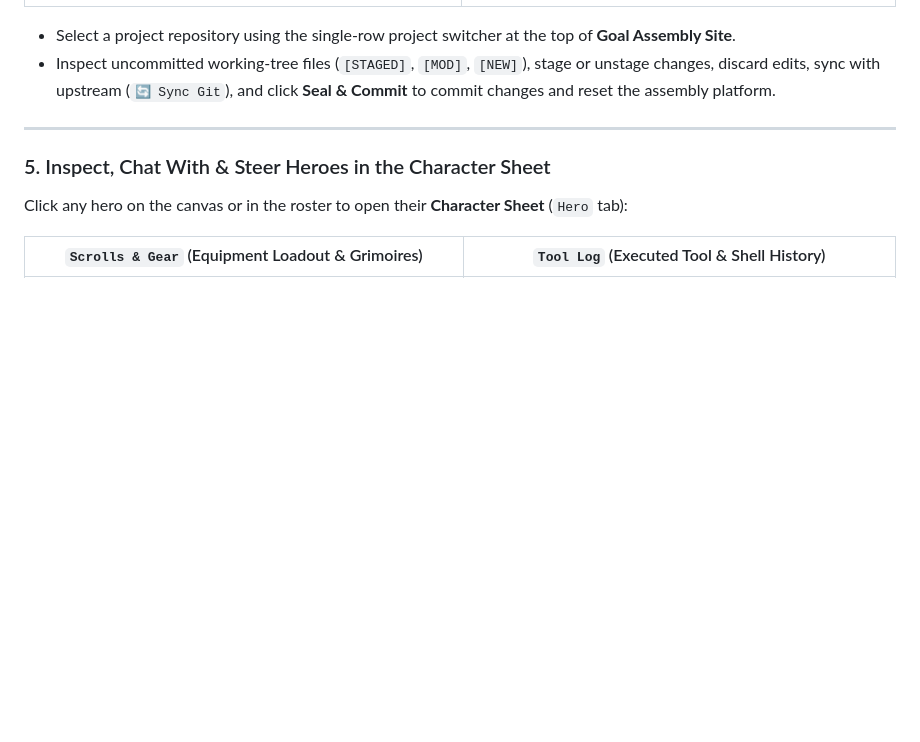
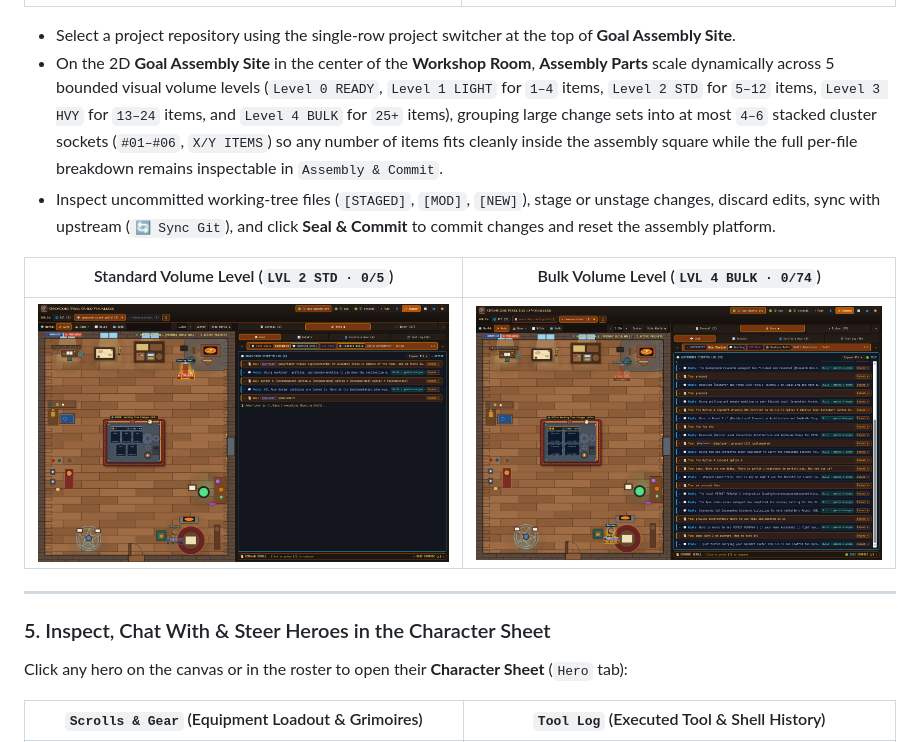
Before and after one commit to nirtus/opencode-pixel-guild, a Markdown page: README.md, the part around the change. GitHub-like rendering; pictures changed too: docs/images/dynamic-assembly-standard-level.png (added), docs/images/dynamic-assembly-volume-levels.png (added); blank space fills up the shorter version.

Commit message:
feat(assembly): bound Goal Assembly Site items with dynamic volume levels

```diff
--- a/README.md
+++ b/README.md
@@ -221,7 +221,12 @@ Clicking empty floor space (or pressing `Escape`) opens the **Guild Master Ledge
 | ![Project Browser & Assembly](./docs/images/single-row-project-browser.png) | ![Assembly Commit Ledger CRUD](./docs/images/verified-desktop-02-ledger-assembly-commit.png) |
 
 - Select a project repository using the single-row project switcher at the top of **Goal Assembly Site**.
+- On the 2D **Goal Assembly Site** in the center of the **Workshop Room**, **Assembly Parts** scale dynamically across 5 bounded visual volume levels (`Level 0 READY`, `Level 1 LIGHT` for `1–4` items, `Level 2 STD` for `5–12` items, `Level 3 HVY` for `13–24` items, and `Level 4 BULK` for `25+` items), grouping large change sets into at most `4–6` stacked cluster sockets (`#01–#06`, `X/Y ITEMS`) so any number of items fits cleanly inside the assembly square while the full per-file breakdown remains inspectable in `Assembly & Commit`.
 - Inspect uncommitted working-tree files (`[STAGED]`, `[MOD]`, `[NEW]`), stage or unstage changes, discard edits, sync with upstream (`🔄 Sync Git`), and click **Seal & Commit** to commit changes and reset the assembly platform.
+
+| Standard Volume Level (`LVL 2 STD · 0/5`) | Bulk Volume Level (`LVL 4 BULK · 0/74`) |
+| :---: | :---: |
+| ![Standard Goal Assembly Volume Level](./docs/images/dynamic-assembly-standard-level.png) | ![Bulk Goal Assembly Volume Level](./docs/images/dynamic-assembly-volume-levels.png) |
 
 ---
 
```
Also changed, not shown: 4 other files.
